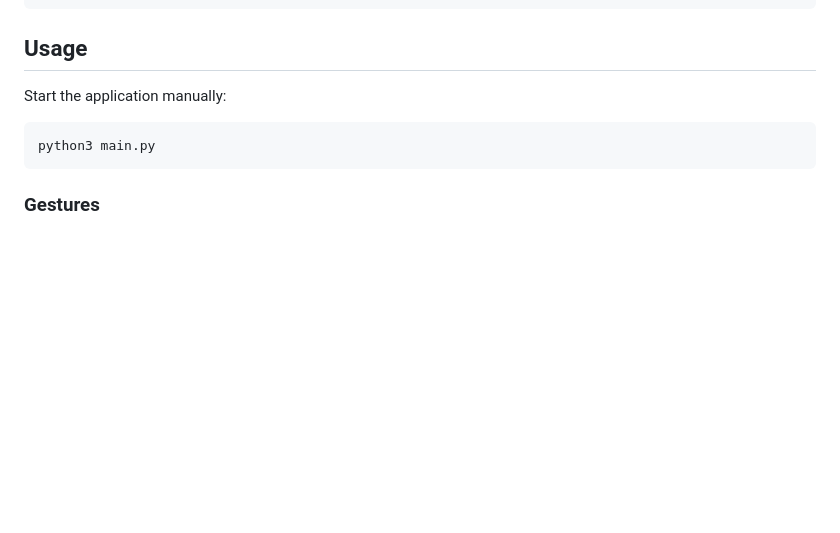
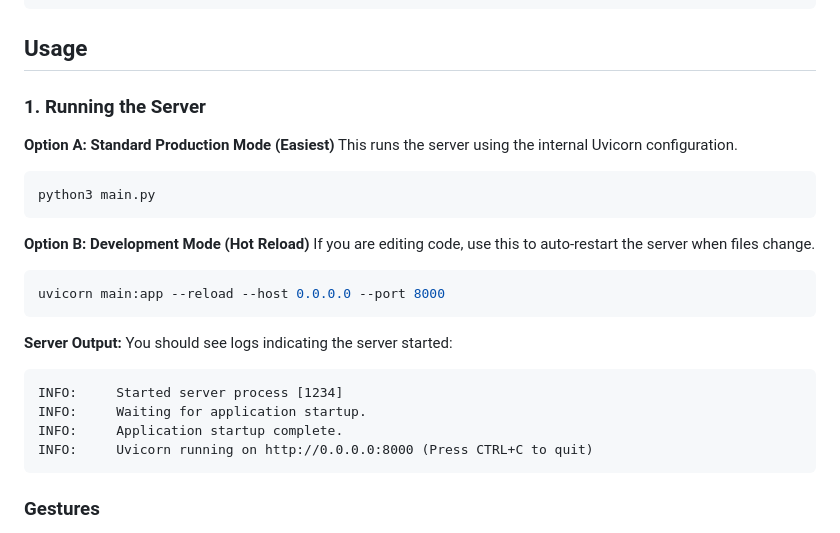
Before and after one commit to SAGE-Rebirth/cv-live, a Markdown page: README.md, the part around the change. Rendered like a GitHub page; blank space fills up the shorter version.

Commit message:
README.md updated for new modifications

````diff
--- a/README.md
+++ b/README.md
@@ -130,9 +130,27 @@ LOG_LEVEL=INFO   # INFO is standard. Use DEBUG for more details.
 
 ## Usage
 
-Start the application manually:
+### 1. Running the Server
+
+**Option A: Standard Production Mode (Easiest)**
+This runs the server using the internal Uvicorn configuration.
 ```bash
 python3 main.py
+```
+
+**Option B: Development Mode (Hot Reload)**
+If you are editing code, use this to auto-restart the server when files change.
+```bash
+uvicorn main:app --reload --host 0.0.0.0 --port 8000
+```
+
+**Server Output:**
+You should see logs indicating the server started:
+```text
+INFO:     Started server process [1234]
+INFO:     Waiting for application startup.
+INFO:     Application startup complete.
+INFO:     Uvicorn running on http://0.0.0.0:8000 (Press CTRL+C to quit)
 ```
 
 ### Gestures
````
